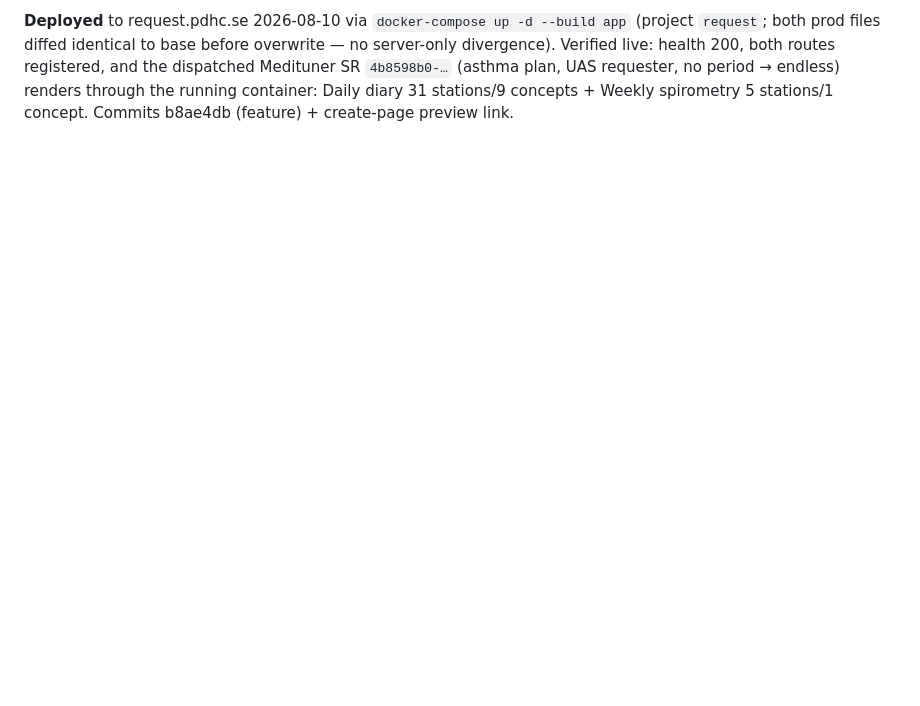
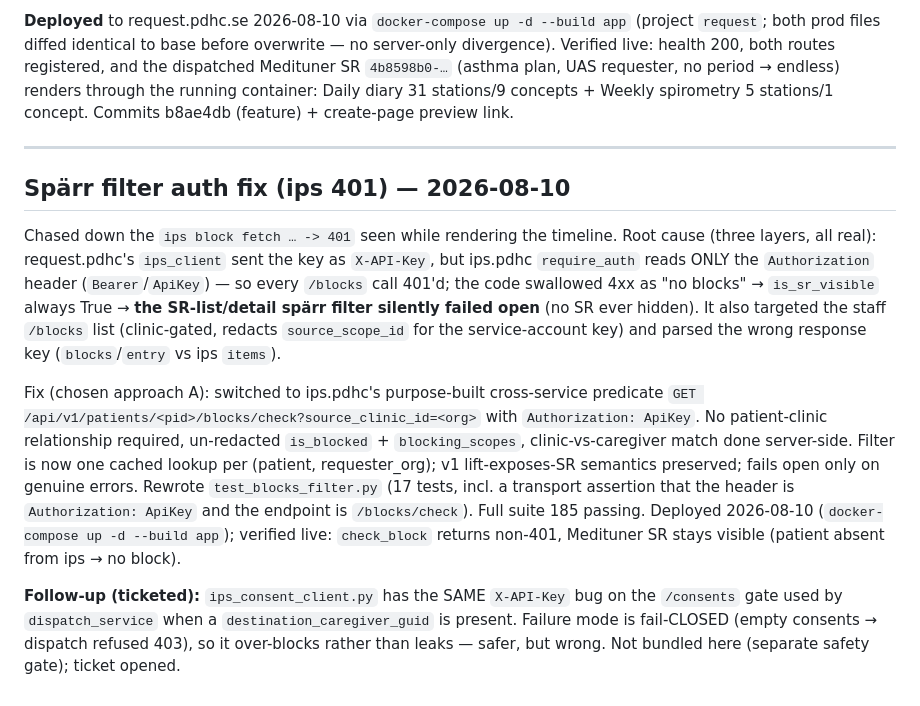
Before and after one commit to profingvar/request.pdhc, a Markdown page: progress.md, the part around the change. Rendered like a GitHub page; blank space fills up the shorter version.

Commit message:
docs: progress note for the spärr ips-401 auth fix
Co-Authored-By: Claude Opus 4.8 <noreply@anthropic.com>

```diff
--- a/progress.md
+++ b/progress.md
@@ -806,3 +806,34 @@ and the dispatched Medituner SR `4b8598b0-…` (asthma plan, UAS requester,
 no period → endless) renders through the running container: Daily diary 31
 stations/9 concepts + Weekly spirometry 5 stations/1 concept.
 Commits b8ae4db (feature) + create-page preview link.
+
+---
+
+## Spärr filter auth fix (ips 401) — 2026-08-10
+
+Chased down the `ips block fetch … -> 401` seen while rendering the timeline.
+Root cause (three layers, all real): request.pdhc's `ips_client` sent the key
+as `X-API-Key`, but ips.pdhc `require_auth` reads ONLY the `Authorization`
+header (`Bearer`/`ApiKey`) — so every `/blocks` call 401'd; the code swallowed
+4xx as "no blocks" → `is_sr_visible` always True → **the SR-list/detail spärr
+filter silently failed open** (no SR ever hidden). It also targeted the staff
+`/blocks` list (clinic-gated, redacts `source_scope_id` for the service-account
+key) and parsed the wrong response key (`blocks`/`entry` vs ips `items`).
+
+Fix (chosen approach A): switched to ips.pdhc's purpose-built cross-service
+predicate `GET /api/v1/patients/<pid>/blocks/check?source_clinic_id=<org>` with
+`Authorization: ApiKey`. No patient-clinic relationship required, un-redacted
+`is_blocked` + `blocking_scopes`, clinic-vs-caregiver match done server-side.
+Filter is now one cached lookup per (patient, requester_org); v1
+lift-exposes-SR semantics preserved; fails open only on genuine errors.
+Rewrote `test_blocks_filter.py` (17 tests, incl. a transport assertion that the
+header is `Authorization: ApiKey` and the endpoint is `/blocks/check`). Full
+suite 185 passing. Deployed 2026-08-10 (`docker-compose up -d --build app`);
+verified live: `check_block` returns non-401, Medituner SR stays visible
+(patient absent from ips → no block).
+
+**Follow-up (ticketed):** `ips_consent_client.py` has the SAME `X-API-Key` bug
+on the `/consents` gate used by `dispatch_service` when a
+`destination_caregiver_guid` is present. Failure mode is fail-CLOSED (empty
+consents → dispatch refused 403), so it over-blocks rather than leaks — safer,
+but wrong. Not bundled here (separate safety gate); ticket opened.
```
